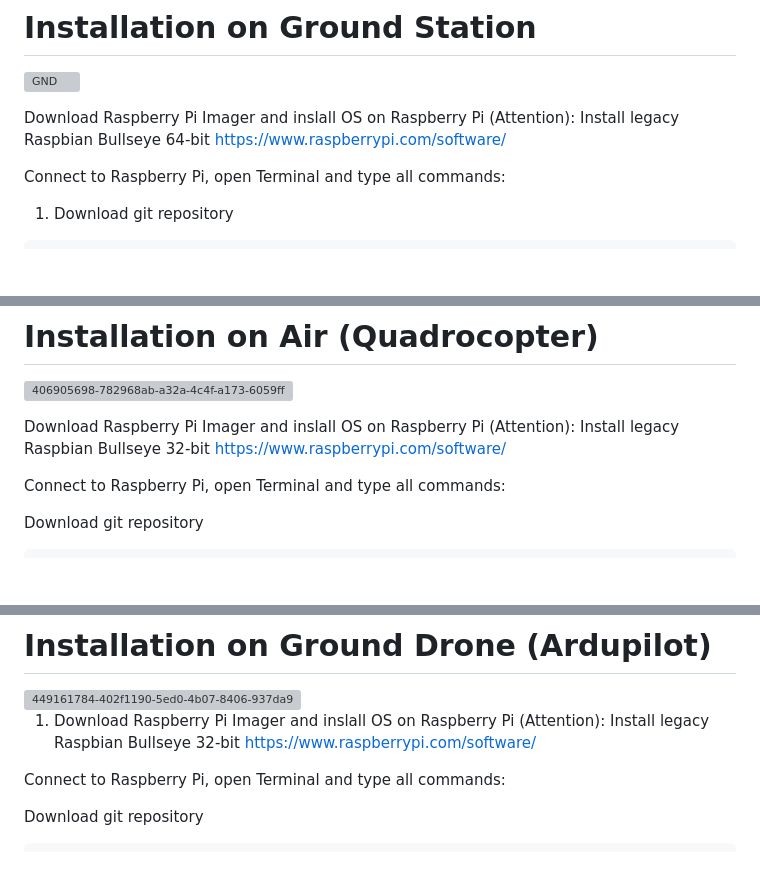
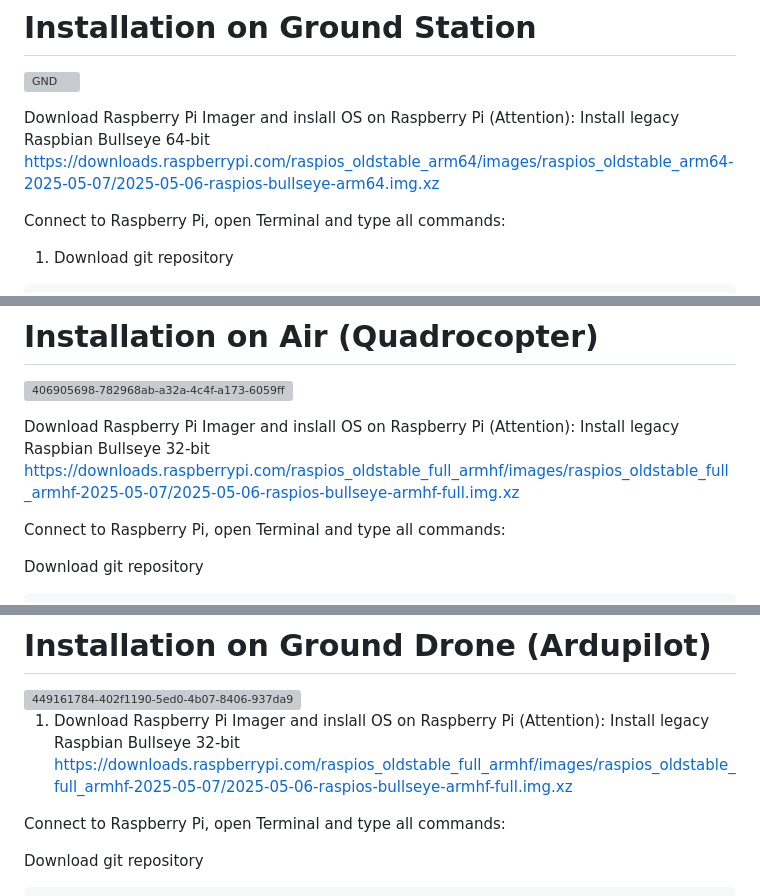
Before and after one commit to EugeneTsymbaliuk/optical-drone, a Markdown page: README.md, 3 parts joined by grey strips. Rendered like a GitHub page; blank space fills up the shorter version; grey boxes are pictures that could not be loaded.

```diff
--- a/README.md
+++ b/README.md
@@ -3,7 +3,8 @@
 
 ![GND](https://github.com/user-attachments/assets/4c17ddf0-482c-42a7-bd2f-7fd9baa53c82)
 
-Download Raspberry Pi Imager and inslall OS on Raspberry Pi (Attention): Install legacy Raspbian Bullseye 64-bit https://www.raspberrypi.com/software/
+Download Raspberry Pi Imager and inslall OS on Raspberry Pi (Attention): Install legacy Raspbian Bullseye 64-bit
+https://downloads.raspberrypi.com/raspios_oldstable_arm64/images/raspios_oldstable_arm64-2025-05-07/2025-05-06-raspios-bullseye-arm64.img.xz
 
 Connect to Raspberry Pi, open Terminal and type all commands:
 
@@ -75,7 +76,8 @@ sudo reboot
 
 ![406905698-782968ab-a32a-4c4f-a173-6059ffc1c72f](https://github.com/user-attachments/assets/9a05a59d-1232-4fbc-ad0a-aab2f2a22201)
 
-Download Raspberry Pi Imager and inslall OS on Raspberry Pi (Attention): Install legacy Raspbian Bullseye 32-bit https://www.raspberrypi.com/software/
+Download Raspberry Pi Imager and inslall OS on Raspberry Pi (Attention): Install legacy Raspbian Bullseye 32-bit
+https://downloads.raspberrypi.com/raspios_oldstable_full_armhf/images/raspios_oldstable_full_armhf-2025-05-07/2025-05-06-raspios-bullseye-armhf-full.img.xz
 
 Connect to Raspberry Pi, open Terminal and type all commands:
 
@@ -181,7 +183,8 @@ sudo reboot
 <img width="1672" height="2418" alt="449161784-402f1190-5ed0-4b07-8406-937da907502e" src="https://github.com/user-attachments/assets/40e37900-b431-4b04-8f62-87aaad960694" />
 
 
-1. Download Raspberry Pi Imager and inslall OS on Raspberry Pi (Attention): Install legacy Raspbian Bullseye 32-bit https://www.raspberrypi.com/software/
+1. Download Raspberry Pi Imager and inslall OS on Raspberry Pi (Attention): Install legacy Raspbian Bullseye 32-bit
+https://downloads.raspberrypi.com/raspios_oldstable_full_armhf/images/raspios_oldstable_full_armhf-2025-05-07/2025-05-06-raspios-bullseye-armhf-full.img.xz
 
 Connect to Raspberry Pi, open Terminal and type all commands:
 
```
